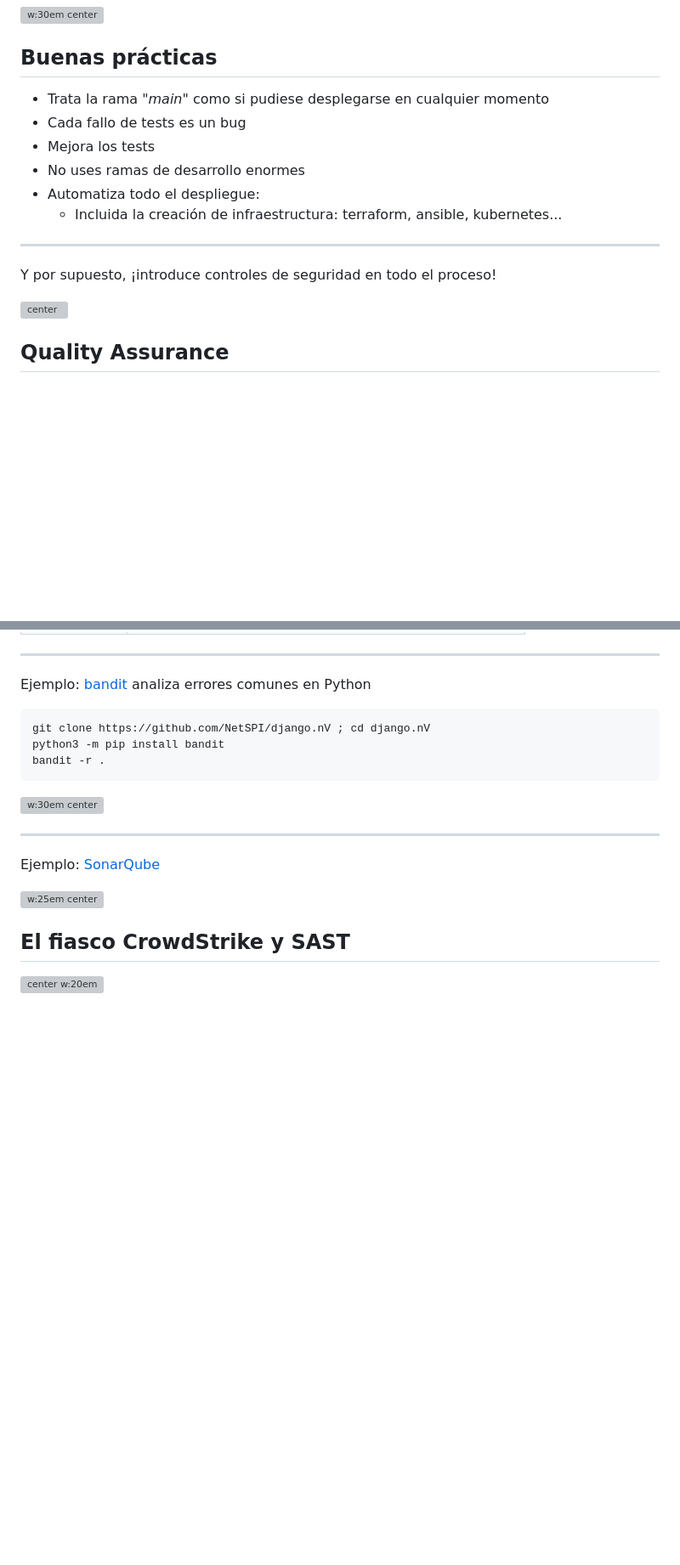
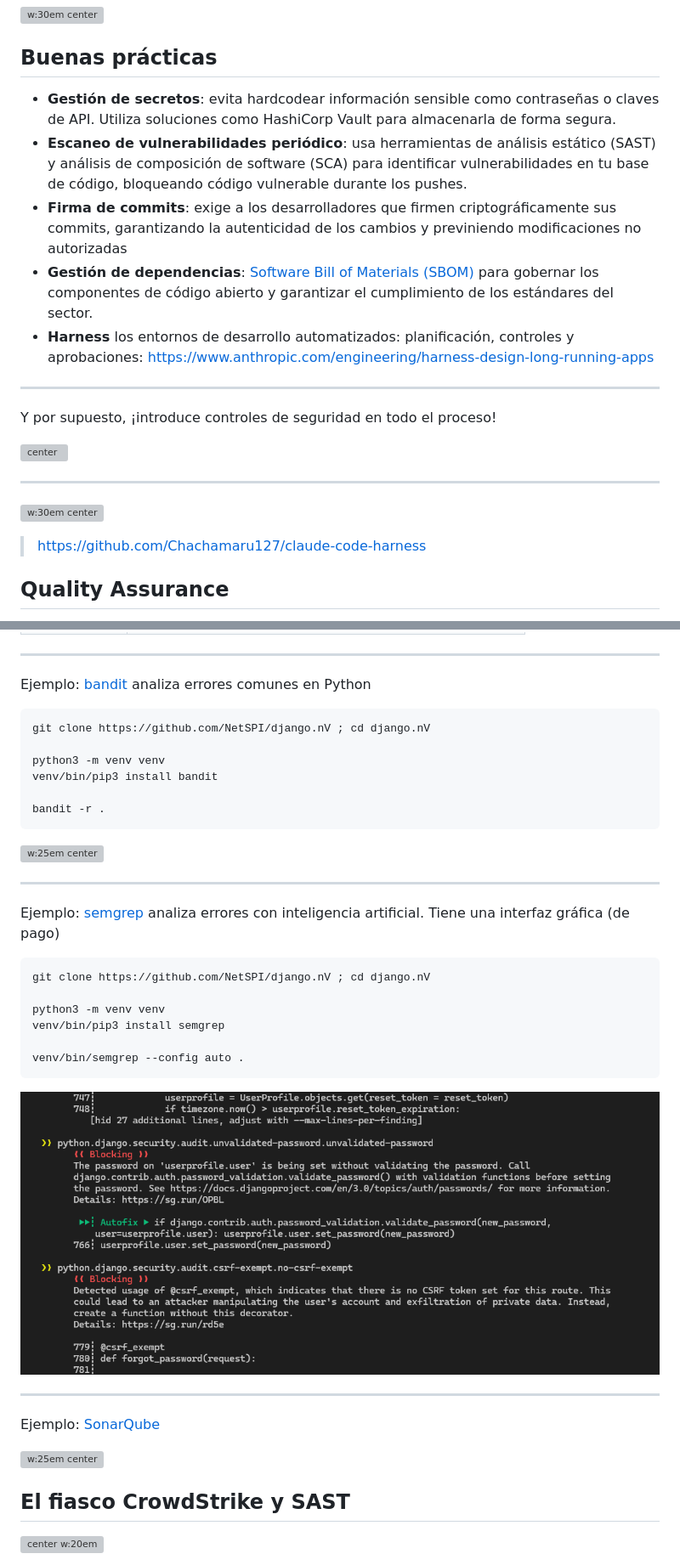
Before and after one commit to Juanvvc/securecoding, a Markdown page: slides/04-devsecops.md, 2 parts joined by grey strips. Shown at 85% size. Drawn GitHub-style; pictures changed too: slides/images/devops/ejemplo-semgrep.png (added); blank space fills up the shorter version; grey boxes are pictures that could not be loaded.

Commit message:
Add references to CLAUDE

````diff
--- a/slides/04-devsecops.md
+++ b/slides/04-devsecops.md
@@ -85,18 +85,23 @@ Cada cambio en el código se testea y despliega en producción en minutos
 
 ## Buenas prácticas
 
-- Trata la rama "*main*" como si pudiese desplegarse en cualquier momento
-- Cada fallo de tests es un bug
-- Mejora los tests
-- No uses ramas de desarrollo enormes
-- Automatiza todo el despliegue:
-    - Incluida la creación de infraestructura: terraform, ansible, kubernetes...
+- **Gestión de secretos**: evita hardcodear información sensible como contraseñas o claves de API. Utiliza soluciones como HashiCorp Vault para almacenarla de forma segura.
+- **Escaneo de vulnerabilidades periódico**: usa herramientas de análisis estático (SAST) y análisis de composición de software (SCA) para identificar vulnerabilidades en tu base de código, bloqueando código vulnerable durante los pushes.
+- **Firma de commits**: exige a los desarrolladores que firmen criptográficamente sus commits, garantizando la autenticidad de los cambios y previniendo modificaciones no autorizadas
+- **Gestión de dependencias**: [Software Bill of Materials (SBOM)](https://www.ibm.com/think/topics/sbom) para gobernar los componentes de código abierto y garantizar el cumplimiento de los estándares del sector.
+- **Harness** los entornos de desarrollo automatizados: planificación, controles y aprobaciones: https://www.anthropic.com/engineering/harness-design-long-running-apps
 
 ---
 
 Y por supuesto, ¡introduce controles de seguridad en todo el proceso!
 
 ![center](images/devops/etapas.png)
+
+---
+
+![w:30em center](https://github.com/Chachamaru127/claude-code-harness/raw/main/docs/images/readme/hero-operating-loop-en.png)
+
+> https://github.com/Chachamaru127/claude-code-harness
 
 ## Quality Assurance
 
@@ -244,11 +247,30 @@ Ejemplo: [bandit](https://bandit.readthedocs.io/en/latest/) analiza errores comu
 
 ```bash
 git clone https://github.com/NetSPI/django.nV ; cd django.nV
-python3 -m pip install bandit
+
+python3 -m venv venv
+venv/bin/pip3 install bandit
+
 bandit -r .
 ```
 
-![w:30em center](images/devops/ejemplo-bandit.png)
+![w:25em center](images/devops/ejemplo-bandit.png)
+
+---
+
+Ejemplo: [semgrep](https://semgrep.dev/) analiza errores con inteligencia artificial. Tiene una interfaz gráfica (de pago)
+
+
+```bash
+git clone https://github.com/NetSPI/django.nV ; cd django.nV
+
+python3 -m venv venv
+venv/bin/pip3 install semgrep
+
+venv/bin/semgrep --config auto .
+```
+
+![w:25em center](images/devops/ejemplo-semgrep.png)
 
 ---
 
````
Also changed, not shown: other parts of slides/04-devsecops.md (+29 -3 lines).
